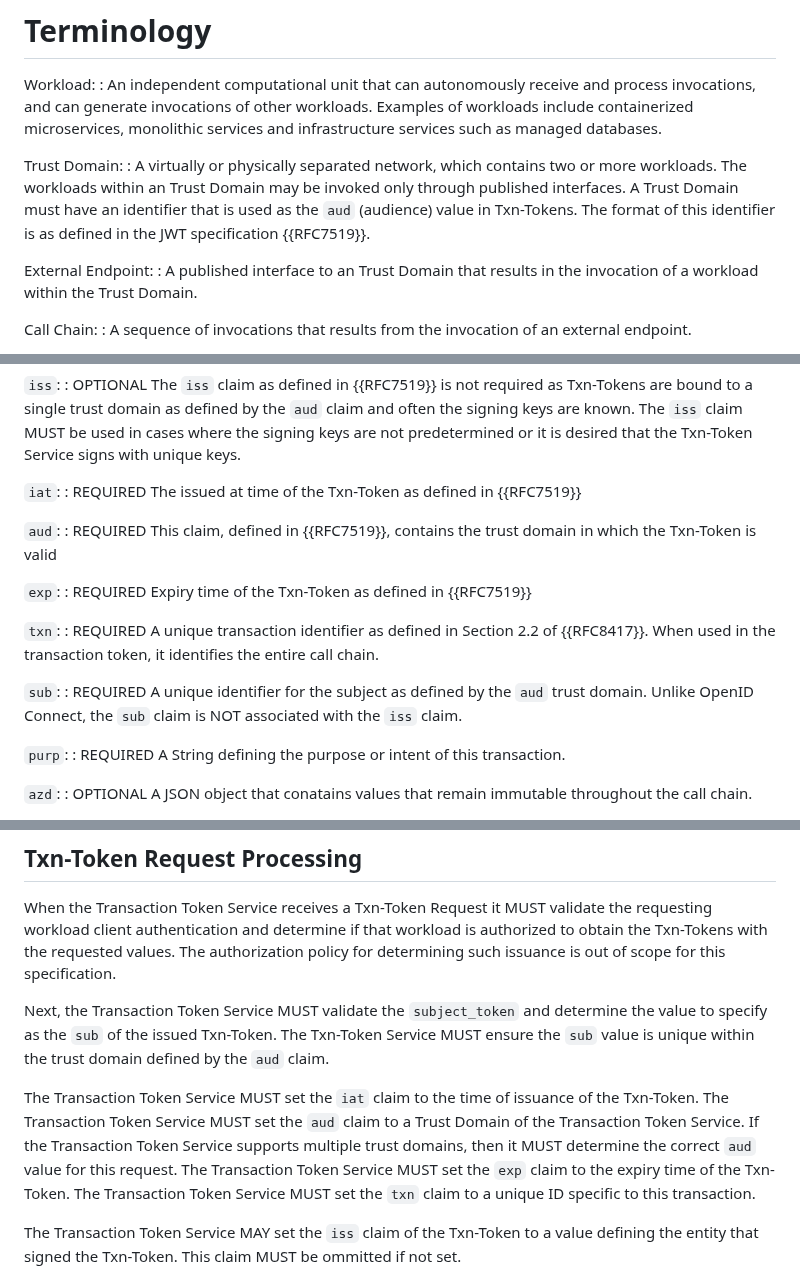
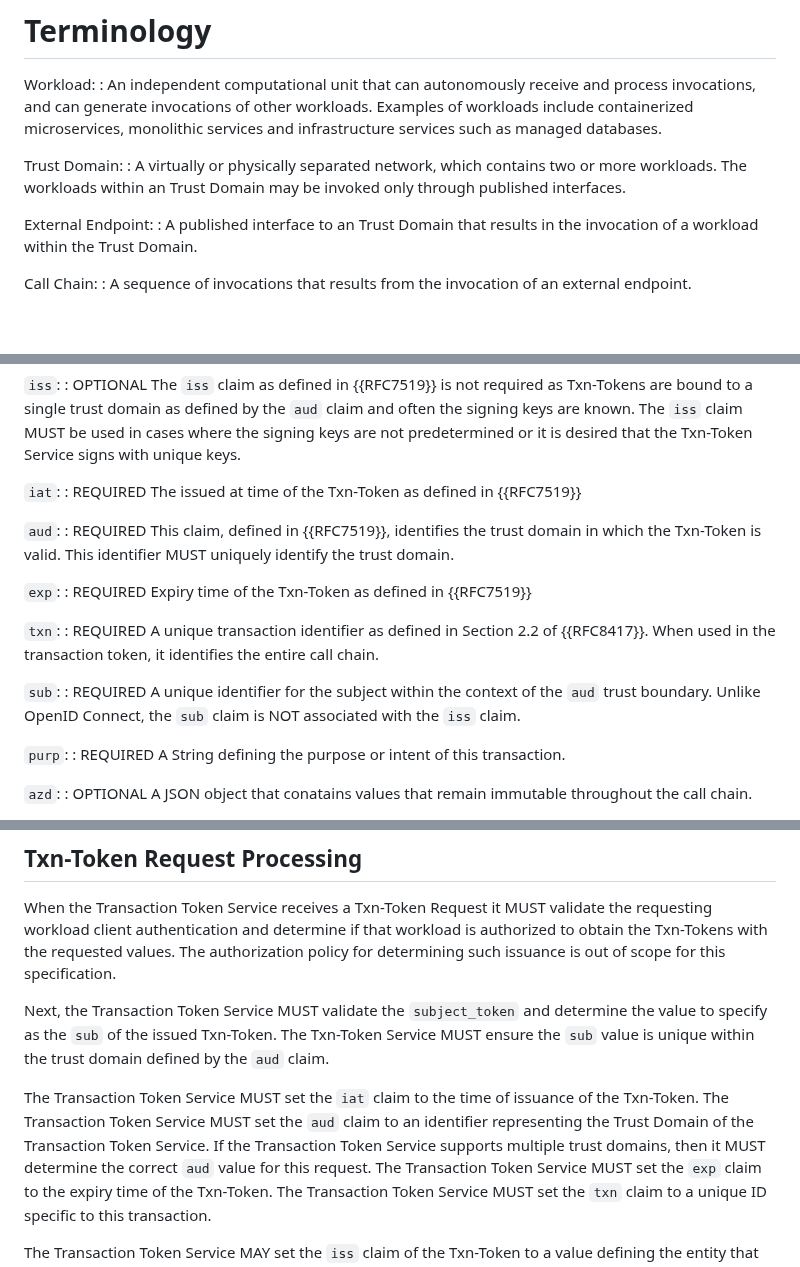
Before and after one commit to oauth-wg/oauth-transaction-tokens, a Markdown page: draft-ietf-oauth-transaction-tokens.md, 3 parts joined by grey strips. Drawn GitHub-style; blank space fills up the shorter version.

Commit message:
Update draft-ietf-oauth-transaction-tokens.md
Addresses text regarding the `aud` claim throughout the document. Issue #76

```diff
--- a/draft-ietf-oauth-transaction-tokens.md
+++ b/draft-ietf-oauth-transaction-tokens.md
@@ -272,7 +272,7 @@ Workload:
 : An independent computational unit that can autonomously receive and process invocations, and can generate invocations of other workloads. Examples of workloads include containerized microservices, monolithic services and infrastructure services such as managed databases.
 
 Trust Domain:
-: A virtually or physically separated network, which contains two or more workloads. The workloads within an Trust Domain may be invoked only through published interfaces. A Trust Domain must have an identifier that is used as the `aud` (audience) value in Txn-Tokens. The format of this identifier is as defined in the JWT specification {{RFC7519}}.
+: A virtually or physically separated network, which contains two or more workloads. The workloads within an Trust Domain may be invoked only through published interfaces.
 
 External Endpoint:
 : A published interface to an Trust Domain that results in the invocation of a workload within the Trust Domain.
@@ -321,7 +321,7 @@ JWT claims as well as defines new claims. These claims are described below:
 : REQUIRED The issued at time of the Txn-Token as defined in {{RFC7519}}
 
 `aud`:
-: REQUIRED This claim, defined in {{RFC7519}}, contains the trust domain in which the Txn-Token is valid
+: REQUIRED This claim, defined in {{RFC7519}}, identifies the trust domain in which the Txn-Token is valid.  This identifier MUST uniquely identify the trust domain.
 
 `exp`:
 : REQUIRED Expiry time of the Txn-Token as defined in {{RFC7519}}
@@ -330,7 +330,7 @@ JWT claims as well as defines new claims. These claims are described below:
 : REQUIRED A unique transaction identifier as defined in Section 2.2 of {{RFC8417}}. When used in the transaction token, it identifies the entire call chain.
 
 `sub`:
-: REQUIRED A unique identifier for the subject as defined by the `aud` trust domain. Unlike OpenID Connect, the `sub` claim is NOT associated with the `iss` claim.
+: REQUIRED A unique identifier for the subject within the context of the `aud` trust boundary. Unlike OpenID Connect, the `sub` claim is NOT associated with the `iss` claim.
 
 `purp`:
 : REQUIRED A String defining the purpose or intent of this transaction.
@@ -440,7 +440,7 @@ When the Transaction Token Service receives a Txn-Token Request it MUST validate
 Next, the Transaction Token Service MUST validate the `subject_token` and determine the value to specify as the `sub` of the issued Txn-Token. The Txn-Token Service MUST ensure the `sub` value is unique within the trust domain defined by the `aud` claim.
 
 The Transaction Token Service MUST set the `iat` claim to the time of issuance of the Txn-Token.
-The Transaction Token Service MUST set the `aud` claim to a Trust Domain of the Transaction Token Service. If the Transaction Token Service supports multiple trust domains, then it MUST determine the correct `aud` value for this request.
+The Transaction Token Service MUST set the `aud` claim to an identifier representing the Trust Domain of the Transaction Token Service. If the Transaction Token Service supports multiple trust domains, then it MUST determine the correct `aud` value for this request.
 The Transaction Token Service MUST set the `exp` claim to the expiry time of the Txn-Token.
 The Transaction Token Service MUST set the `txn` claim to a unique ID specific to this transaction.
 
```
